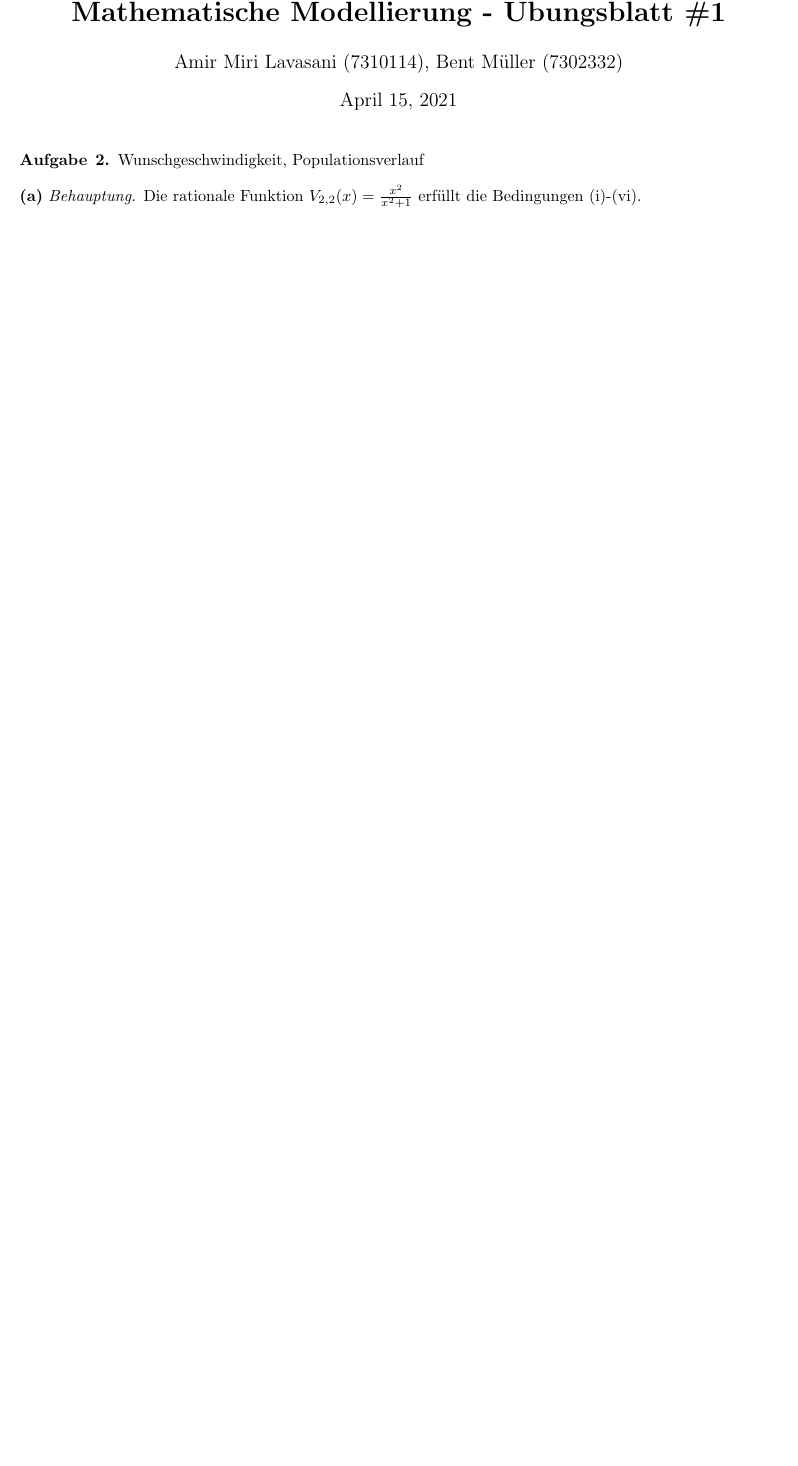
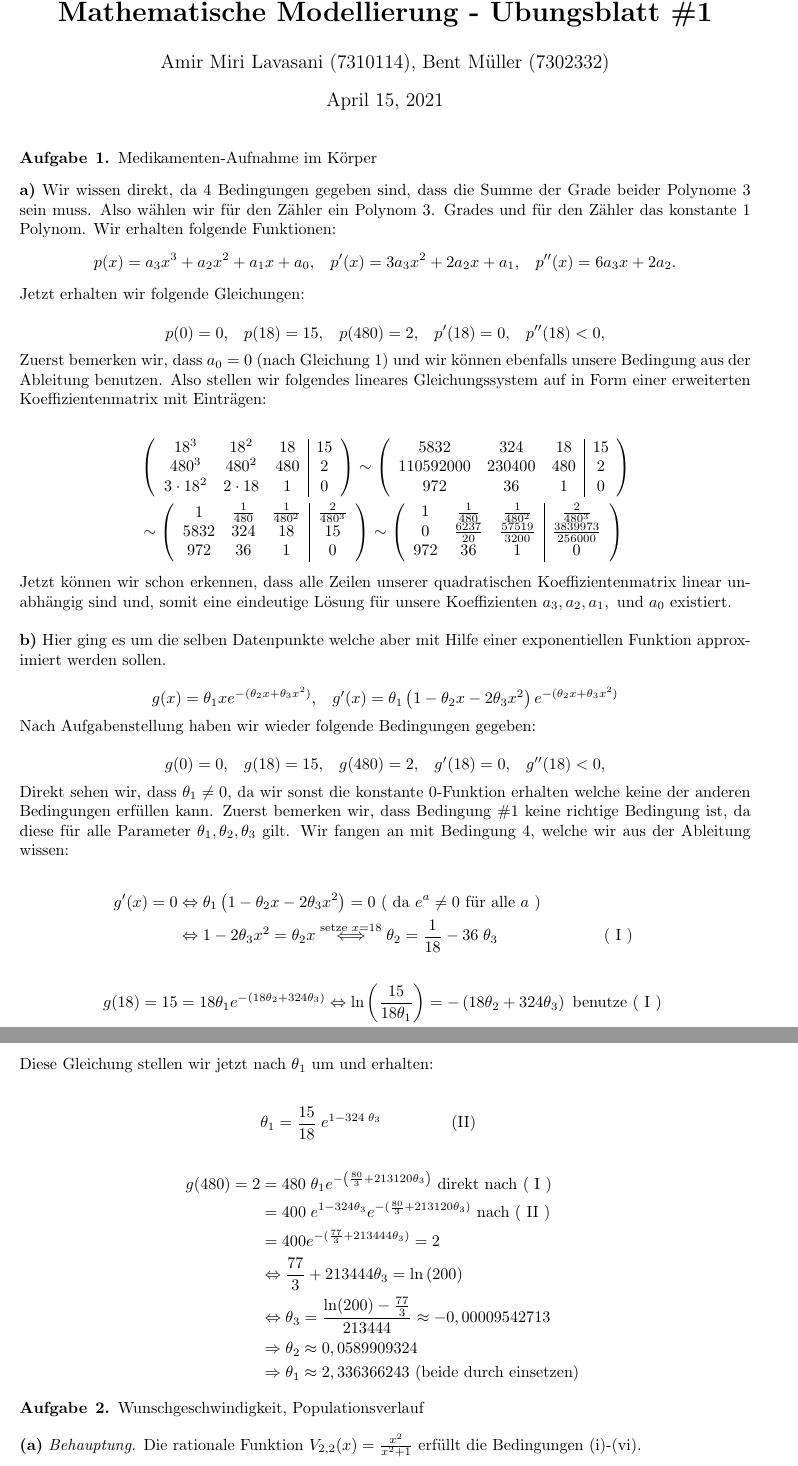
Before and after one commit to data-stepper/latex-university-shit, a LaTeX document (Abgaben/Modellierung/01.tex): part of page 1 of 3 before the commit and two parts of pages 1 and 2 of 4 after it, the two joined at a grey line, cut so that both start at the same text, the shorter picture padded with empty space. Compiled offline with pdfLaTeX.

Commit message:
Aufgabe 1 hinzugefuegt

```diff
--- a/Abgaben/Modellierung/01.tex
+++ b/Abgaben/Modellierung/01.tex
@@ -1,4 +1,4 @@
-\documentclass[10pt]{article}
+\documentclass[a4paper]{article}
 
 \usepackage[margin=1in]{geometry}
 \usepackage{amsmath,amsthm,amssymb, graphicx, multicol, array}
@@ -24,6 +24,139 @@
 
 \author{Amir Miri Lavasani (7310114), Bent Müller (7302332)} \maketitle
 
+\begin{Aufgabe}{1}
+Medikamenten-Aufnahme im Körper
+\end{Aufgabe}
+
+\textbf{a)} Wir wissen direkt, da 4 Bedingungen gegeben sind, dass die Summe der Grade beider Polynome 3
+sein muss. Also wählen wir für den Zähler ein Polynom 3. Grades und für den
+Zähler das konstante 1 Polynom. Wir erhalten folgende Funktionen:
+\[
+	p(x) = a_3 x^{3} + a_2 x ^{2} + a_1 x + a_0 ,\;\;\;
+	p'(x) = 3 a_3 x ^{2} + 2 a_2 x + a_1 ,\;\;\;
+	p''(x) = 6 a_3 x + 2 a_2
+.\]
+
+Jetzt erhalten wir folgende Gleichungen:
+
+\[
+	p(0) = 0,\;\;\;
+	p(18) = 15,\;\;\;
+	p(480) = 2,\;\;\;
+	p'(18) = 0,\;\;\;
+	p''(18) < 0,
+\]
+
+Zuerst bemerken wir, dass $a_0 = 0$ (nach Gleichung 1) und wir
+können ebenfalls unsere Bedingung aus der Ableitung benutzen. Also
+stellen wir folgendes lineares Gleichungssystem auf in Form einer erweiterten Koeffizientenmatrix
+mit Einträgen:
+
+\begin{align*}
+	& \left(\begin{array}{ccc|c}
+		18 ^3 & 18 ^2 & 18 & 15\\
+		480 ^3 & 480 ^2 & 480 & 2\\
+		3 \cdot 18 ^2 & 2 \cdot 18 & 1 & 0\\
+	\end{array}\right)
+	\sim
+	\left(\begin{array}{ccc|c}
+		5832 & 324 & 18 & 15\\
+		110592000 & 230400 & 480 & 2\\
+		972 & 36 & 1 & 0\\
+	\end{array}\right) \\
+	&\sim
+	\left(\begin{array}{ccc|c}
+		1 & \frac{ 1 }{ 480 } & \frac{ 1 }{ 480 ^2 } & \frac{ 2 }{ 480 ^3 }\\
+		5832 & 324 & 18 & 15\\
+		972 & 36 & 1 & 0\\
+	\end{array}\right)
+	\sim
+	\left(\begin{array}{ccc|c}
+		1 & \frac{ 1 }{ 480 } & \frac{ 1 }{ 480 ^2 } & \frac{ 2 }{ 480 ^3 }\\
+		0 & \frac{ 6237 }{ 20 } & \frac{ 57519 }{ 3200 } & \frac{ 3839973 }{ 256000 } \\
+		972 & 36 & 1 & 0\\
+	\end{array}\right)
+\end{align*}
+
+Jetzt können wir schon erkennen, dass alle Zeilen unserer quadratischen Koeffizientenmatrix linear unabhängig
+sind und, somit eine eindeutige Lösung für unsere Koeffizienten $a_3, a_2, a_1, \text{ und } a_0$ existiert.
+
+\\ \phantom{a} \\
+\textbf{b)} Hier ging es um die selben Datenpunkte welche aber mit Hilfe einer exponentiellen Funktion
+approximiert werden sollen.
+
+\[
+	g(x) = \theta_1 x e ^{-( \theta_2 x + \theta_3 x ^{ 2 } )},\;\;\;
+	g'(x) = \theta_1 \left(
+		1 - \theta_2 x - 2 \theta_3 x ^2
+	\right) e ^{-( \theta_2x + \theta_3 x ^2 )}
+\]
+
+Nach Aufgabenstellung haben wir wieder folgende Bedingungen gegeben:
+
+\[
+	g(0) = 0, \;\;\;
+	g(18) = 15,\;\;\;
+	g(480) = 2,\;\;\;
+	g'(18) = 0,\;\;\;
+	g''(18) < 0,
+\]
+
+Direkt sehen wir, dass $\theta_1 \neq 0$, da wir sonst die konstante 0-Funktion erhalten
+welche keine der anderen Bedingungen erfüllen kann.
+Zuerst bemerken wir, dass Bedingung \#1 keine richtige Bedingung ist, da diese für alle
+Parameter $\theta_1, \theta_2, \theta_3$ gilt. Wir fangen an mit Bedingung 4, welche
+wir aus der Ableitung wissen:
+
+\begin{align*}
+	g'(x) = 0 &\Leftrightarrow \theta_1 \left(
+		1 - \theta_2 x - 2 \theta_3 x ^2
+	\right) = 0 \text{ ( da $e ^{a} \neq 0 $ für alle $a$ )} \\
+			   &\Leftrightarrow
+		1 - 2 \theta_3 x ^2
+	 = \theta_2 x
+	 \overset{ \text{setze } x=18 } \Longleftrightarrow
+	 \theta_2 = \frac{ 1 }{ 18 } - 36 \; \theta_3 \;\;\;\;\; \qquad \hspace{1cm} \text{ ( I ) }
+	 \\ \\
+		g(18) = 15 &= 18 \theta_1 e ^{ - (18 \theta_2 + 324 \theta_3) }
+		\Leftrightarrow \ln \left(
+			\frac{ 15 }{ 18 \theta_1 }
+		\right) = - \left(
+		18 \theta_2 + 324 \theta_3
+	\right) \text{ benutze ( I ) } \\
+				   &= - \left(
+					   18 \left(
+						   \frac{ 1 }{ 18 } - 36 \; \theta_3
+					   \right)
+					   + 324 \theta_3
+				   \right)
+				   = \ln \left( \frac{ 15 }{ 18 } \right)  - \ln (\theta_1)
+\end{align*}
+
+Diese Gleichung stellen wir jetzt nach $\theta_1$ um und erhalten:
+
+\begin{align*}
+	& \theta_1 = \frac{ 15 }{ 18 } \; e ^{ 1 - 324\; \theta_3 }
+	\qquad \qquad \text{ (II) }
+	\\ \\
+	g(480) = 2 &= 480 \; \theta_1 e ^{ - \left(
+			\frac{ 80 }{ 3 } + 213120 \theta_3
+	\right)  }
+	\text{ direkt nach ( I ) } \\
+			   &= 400 \; e ^{ 1 - 324 \theta_3 }
+			   e ^{ - (\frac{ 80 }{ 3 } + 213120 \theta_3)}
+			   \text{ nach ( II ) } \\
+	&= 400 e ^{ - ( \frac{ 77 }{ 3 } + 213444 \theta_3 ) } = 2 \\
+	&\Leftrightarrow \frac{ 77 }{ 3 } + 213444 \theta_3 = \ln \left(
+		200
+	\right)  \\
+	&\Leftrightarrow \theta_3 = \frac{ \ln (200) - \frac{ 77 }{ 3 } }{
+		213444
+	}
+	\approx -0,00009542713 \\
+	&\Rightarrow \theta_2 \approx 0,0589909324\\
+	&\Rightarrow \theta_1 \approx 2,336366243 \text{ (beide durch einsetzen) }
+\end{align*}
 
 \begin{Aufgabe}{2}
     Wunschgeschwindigkeit, Populationsverlauf
```
